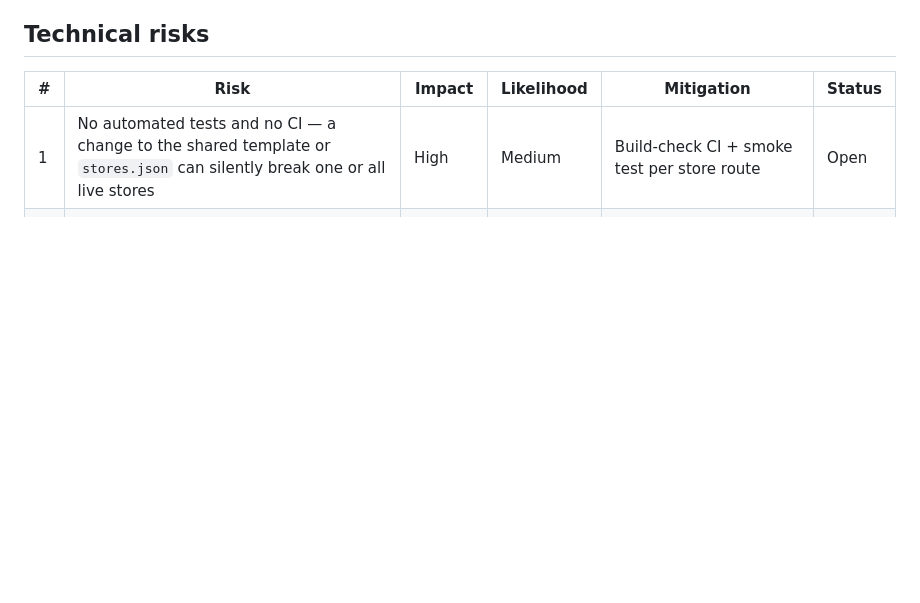
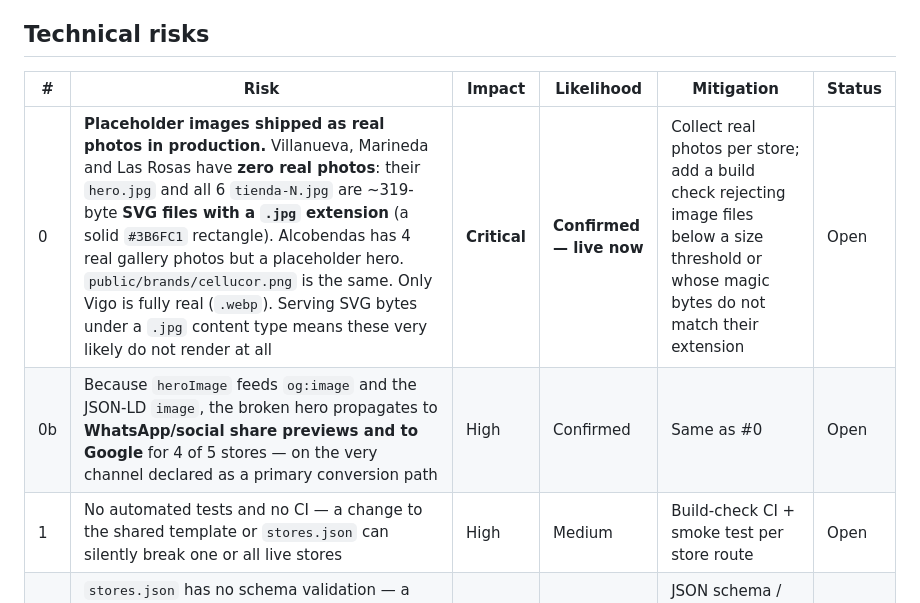
Before and after one commit to tottimilan/usafitness, a Markdown page: memory/08-known-risks.md, the part around the change. Drawn GitHub-style; blank space fills up the shorter version.

```diff
--- a/memory/08-known-risks.md
+++ b/memory/08-known-risks.md
@@ -10,6 +10,8 @@
 ## Technical risks
 | # | Risk | Impact | Likelihood | Mitigation | Status |
 |---|---|---|---|---|---|
+| 0 | **Placeholder images shipped as real photos in production.** Villanueva, Marineda and Las Rosas have **zero real photos**: their `hero.jpg` and all 6 `tienda-N.jpg` are ~319-byte **SVG files with a `.jpg` extension** (a solid `#3B6FC1` rectangle). Alcobendas has 4 real gallery photos but a placeholder hero. `public/brands/cellucor.png` is the same. Only Vigo is fully real (`.webp`). Serving SVG bytes under a `.jpg` content type means these very likely do not render at all | **Critical** | **Confirmed — live now** | Collect real photos per store; add a build check rejecting image files below a size threshold or whose magic bytes do not match their extension | Open |
+| 0b | Because `heroImage` feeds `og:image` and the JSON-LD `image`, the broken hero propagates to **WhatsApp/social share previews and to Google** for 4 of 5 stores — on the very channel declared as a primary conversion path | High | Confirmed | Same as #0 | Open |
 | 1 | No automated tests and no CI — a change to the shared template or `stores.json` can silently break one or all live stores | High | Medium | Build-check CI + smoke test per store route | Open |
 | 2 | `stores.json` has no schema validation — a malformed/missing required field can break render for a store or the whole build | Medium | Medium | JSON schema / TS validation + build-time check | Open |
 | 3 | No error monitoring / observability — prod errors (cf. past 500s, git `388d3df`) are invisible until a user reports them | Medium | Medium | Error tracking (e.g. Sentry) + uptime monitor | Open |
```
Also changed, not shown: memory/01-product-vision.md (+12 -5 lines).
